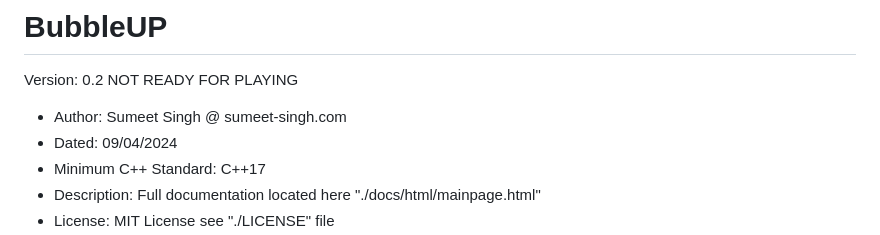
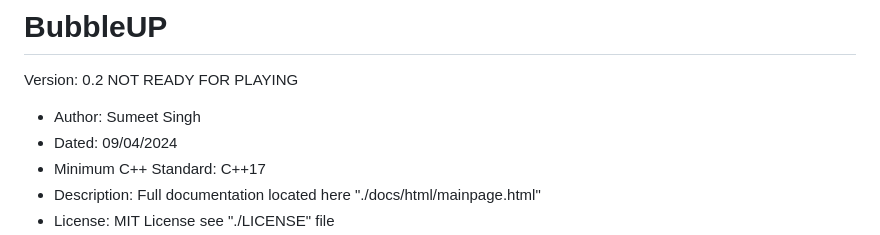
Before and after one commit to sumeet-chand/BubbleUp, a Markdown page: README.md, the part around the change. Drawn GitHub-style.

```diff
--- a/README.md
+++ b/README.md
@@ -2,7 +2,7 @@
 
 Version: 0.2 NOT READY FOR PLAYING
 
-* Author: Sumeet Singh @ sumeet-singh.com
+* Author: Sumeet Singh
 * Dated: 09/04/2024
 * Minimum C++ Standard: C++17
 * Description: Full documentation located here "./docs/html/mainpage.html"
```
